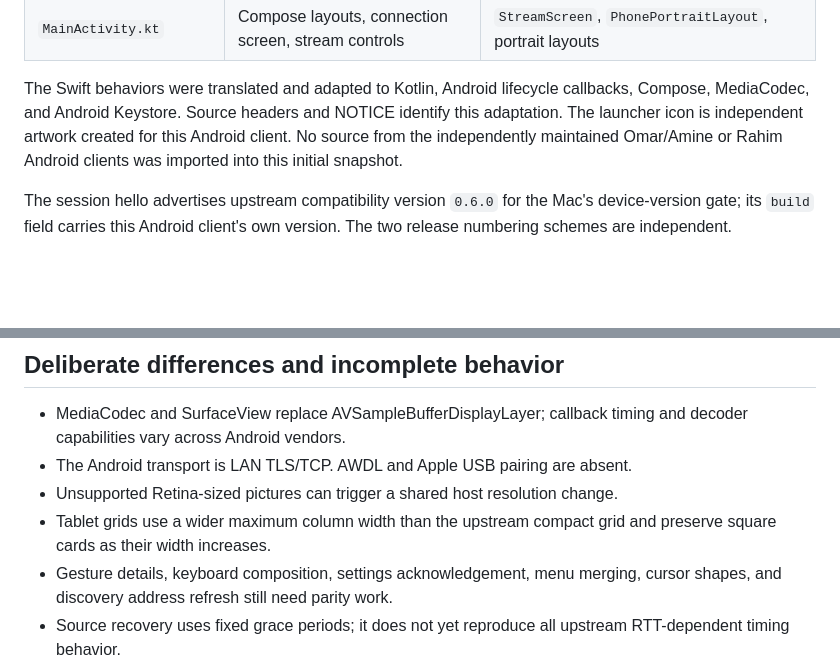
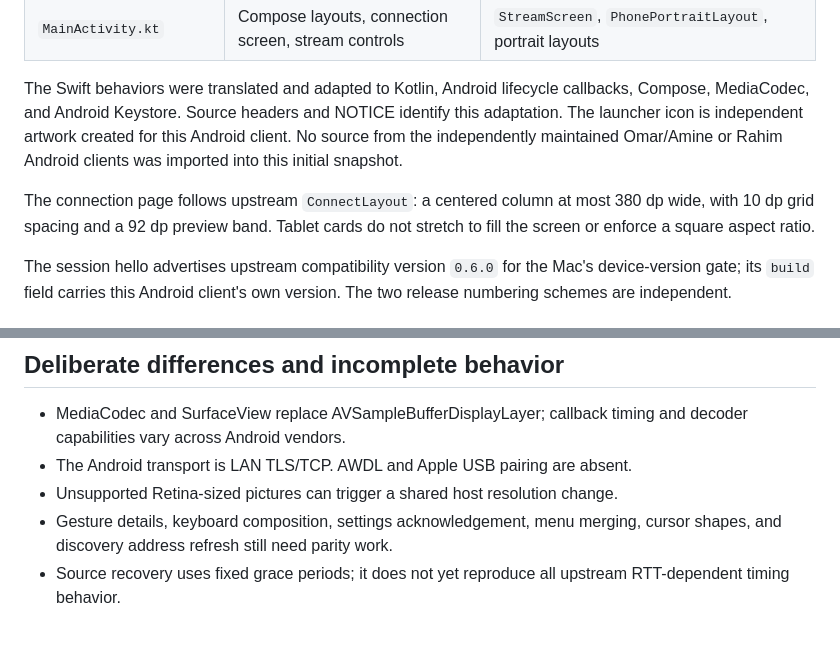
Before and after one commit to jf0510/sill-android, a Markdown page: docs/architecture.md, 2 parts joined by grey strips. Rendered like a GitHub page; blank space fills up the shorter version.

```diff
--- a/docs/architecture.md
+++ b/docs/architecture.md
@@ -29,6 +29,10 @@ identify this adaptation. The launcher icon is independent artwork created for t
 No source from the independently maintained Omar/Amine or Rahim Android clients
 was imported into this initial snapshot.
 
+The connection page follows upstream `ConnectLayout`: a centered column at most
+380 dp wide, with 10 dp grid spacing and a 92 dp preview band. Tablet cards do not
+stretch to fill the screen or enforce a square aspect ratio.
+
 The session hello advertises upstream compatibility version `0.6.0` for the
 Mac's device-version gate; its `build` field carries this Android client's own
 version. The two release numbering schemes are independent.
@@ -56,8 +60,6 @@ avoid repeatedly requesting keyframes from the host.
   and decoder capabilities vary across Android vendors.
 - The Android transport is LAN TLS/TCP. AWDL and Apple USB pairing are absent.
 - Unsupported Retina-sized pictures can trigger a shared host resolution change.
-- Tablet grids use a wider maximum column width than the upstream compact grid
-  and preserve square cards as their width increases.
 - Gesture details, keyboard composition, settings acknowledgement, menu merging,
   cursor shapes, and discovery address refresh still need parity work.
 - Source recovery uses fixed grace periods; it does not yet reproduce all
```
Also changed, not shown: README.md (+4 -4 lines), docs/releases/0.1.10.md (added, +12 -0 lines), docs/releases/0.1.9.md (deleted, +0 -10 lines), docs/testing.md (+7 -6 lines), docs/images/phone.png, docs/images/tablet.png, 2 other files.
